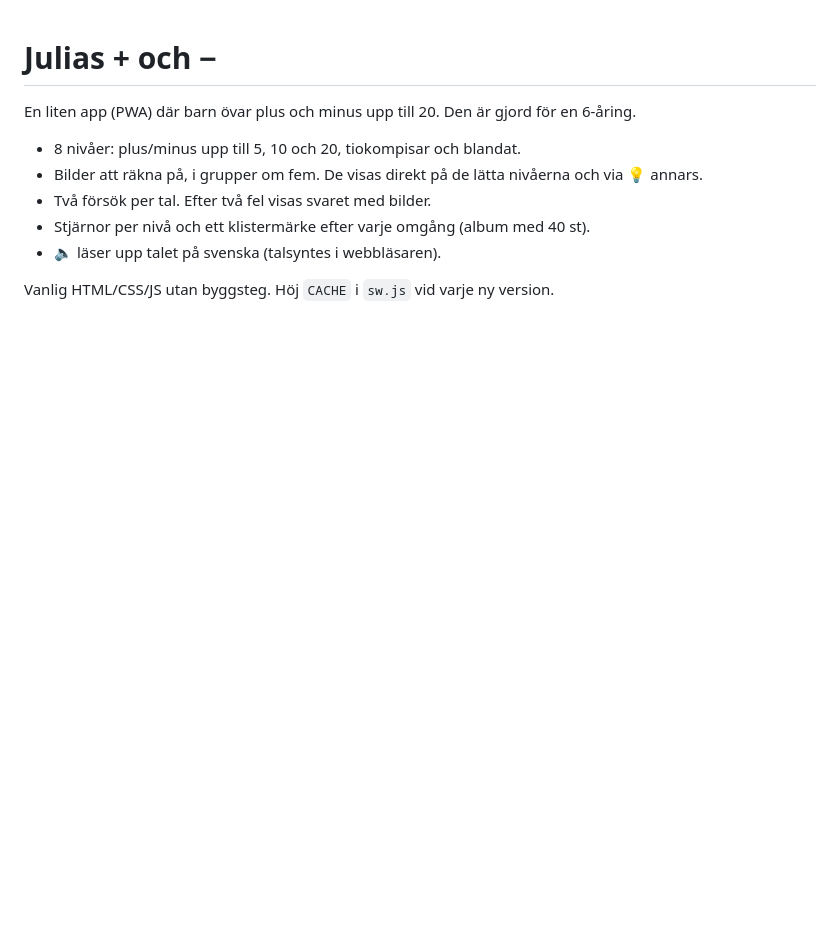
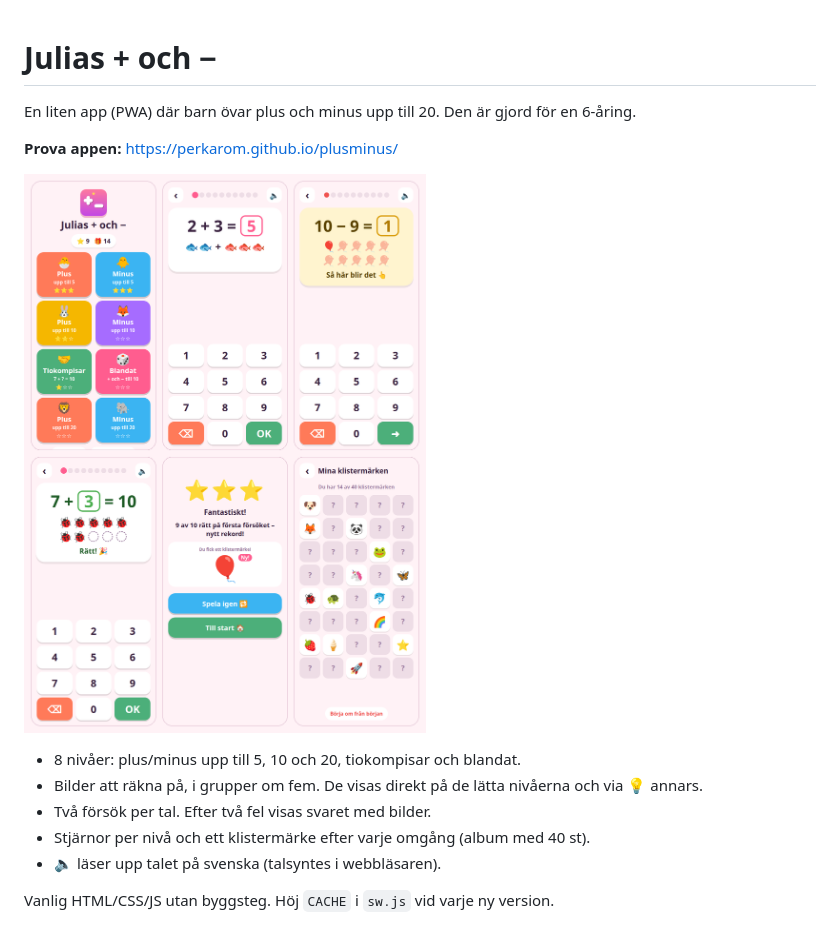
Before and after one commit to perkarom/plusminus, a Markdown page: README.md, the part around the change. Rendered like a GitHub page; pictures changed too: docs/skarmbilder.png (added); blank space fills up the shorter version.

Commit message:
README med skärmbilder; välj bästa svenska rösten för uppläsning
Co-Authored-By: Claude Opus 5.5 <noreply@anthropic.com>

```diff
--- a/README.md
+++ b/README.md
@@ -1,6 +1,10 @@
 # Julias + och −
 
 En liten app (PWA) där barn övar plus och minus upp till 20. Den är gjord för en 6-åring.
+
+**Prova appen:** https://perkarom.github.io/plusminus/
+
+![Skärmbilder: startsidan, ett plustal med bilder, ett visat svar vid minus, tiokompisar, resultat med klistermärke och albumet](docs/skarmbilder.png)
 
 - 8 nivåer: plus/minus upp till 5, 10 och 20, tiokompisar och blandat.
 - Bilder att räkna på, i grupper om fem. De visas direkt på de lätta nivåerna och via 💡 annars.
```
Also changed, not shown: 2 other files.
